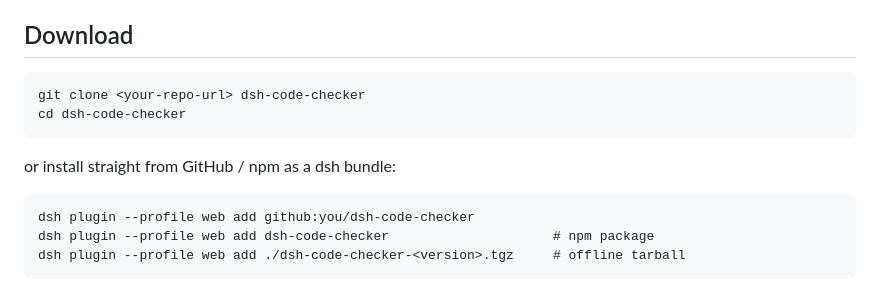
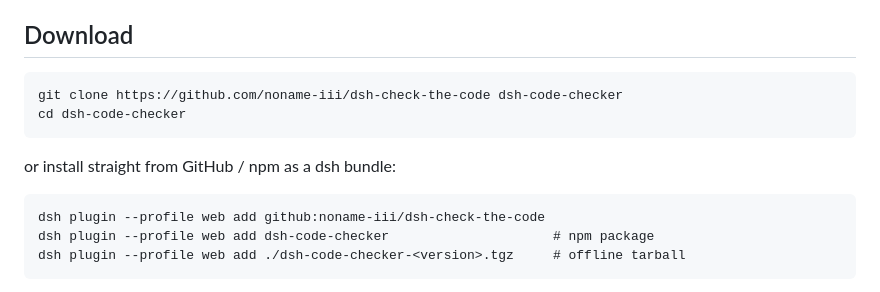
Before and after one commit to noname-iii/dsh-code-checker, a Markdown page: README.md, the part around the change. GitHub-like rendering.

Commit message:
更新仓库地址为 dsh-check-the-code（README 中的 clone 与直装链接同步更新）

```diff
--- a/README.md
+++ b/README.md
@@ -19,12 +19,12 @@ Plus the /check slash command, the check_project model tool, and the GUI dashboa
 
 ## Download
 
-    git clone <your-repo-url> dsh-code-checker
+    git clone https://github.com/noname-iii/dsh-check-the-code dsh-code-checker
     cd dsh-code-checker
 
 or install straight from GitHub / npm as a dsh bundle:
 
-    dsh plugin --profile web add github:you/dsh-code-checker
+    dsh plugin --profile web add github:noname-iii/dsh-check-the-code
     dsh plugin --profile web add dsh-code-checker                     # npm package
     dsh plugin --profile web add ./dsh-code-checker-<version>.tgz     # offline tarball
 
```
Also changed, not shown: README.zh.md (+2 -2 lines).
